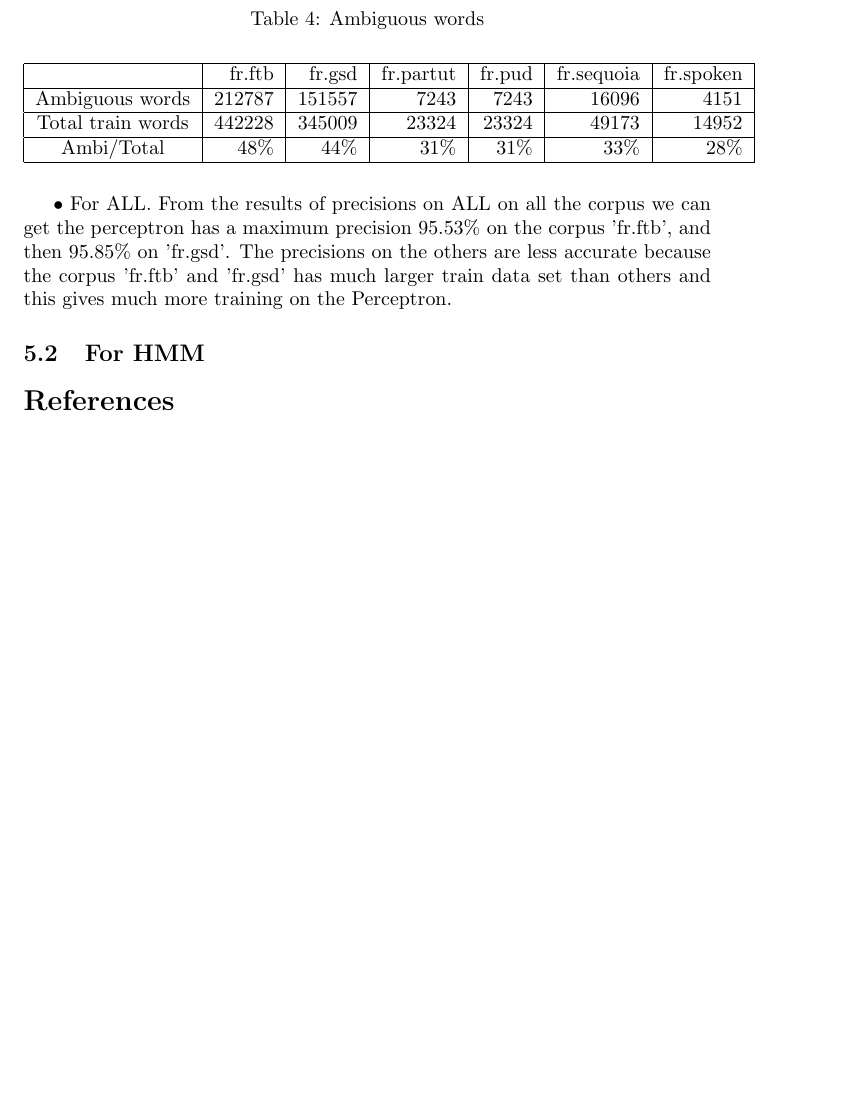
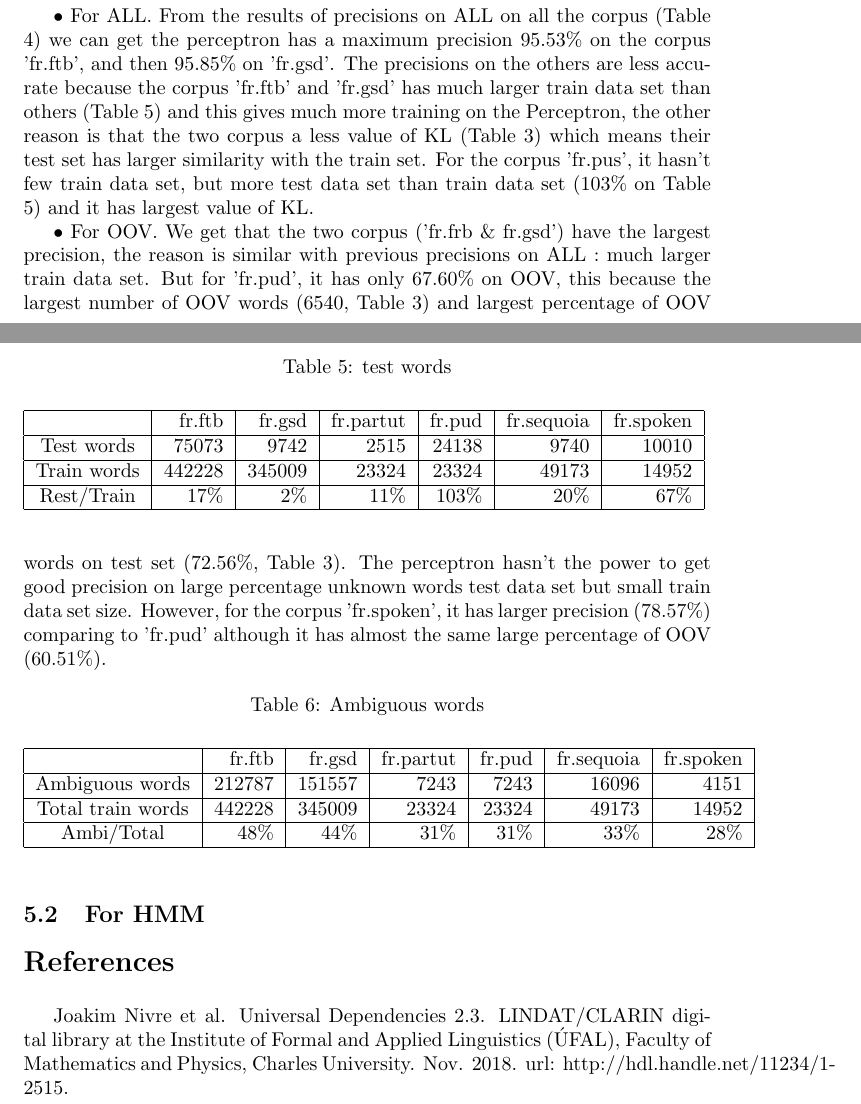
Before and after one commit to TryFire/MultiClassPerceptron, a LaTeX paper (report/ml_report.tex): part of page 8 of 8 before the commit and two parts of pages 8 and 9 of 9 after it, the two joined at a grey line, cut so that both start at the same text, the shorter picture padded with empty space. The pictures show the PDF file report/ml_report.pdf that the author committed with the source.

Commit message:
the resource of corpus

```diff
--- a/report/ml_report.tex
+++ b/report/ml_report.tex
@@ -50,4 +50,6 @@ In this report we describe a little about the different french corpus we used in
 \section{Experimental french corpus}
 In this section, we describe the similarity between the different datasets and the differences the train and test sets.
 
-There are 6 different corpus in our sources : 1.fr.ftb, 2.fr.gsd, 3.fr.partut, 4.fr.pud, 5.fr.sequoia, 6.fr.spoken. These corpus are given by the professor Guillaume, we find that perhaps they are come from the french \textsf{newspaper}  or \textsf{journal}.
+There are 6 different corpus in our sources : 1.fr.ftb, 2.fr.gsd, 3.fr.partut, 4.fr.pud, 5.fr.sequoia, 6.fr.spoken. These corpus come from (Universal Dependencies 2.3).
+
+\subsection{The resource}
@@ -235,6 +262,32 @@ fr.spoken  & 89.23\% & 90.97\% & 78.57\% & 86.54\% & 90.34\% & 51.10\% \\
 
 \subsection{For Perceptron}
 We trained the Perceptron classifier on the training set. A word in the test set is classified by Perceptron by  building the feature values using the same extraction of features as the train set.
+
+
+$\bullet$ For ALL. From the results of precisions on ALL on all the corpus (Table \ref{results}) we can get the perceptron has a maximum precision 95.53\% on the corpus 'fr.ftb', and then 95.85\% on 'fr.gsd'. The precisions on the others are less accurate because the corpus 'fr.ftb' and 'fr.gsd' has much larger train data set than others (Table \ref{test_on_train}) and this gives much more training on the Perceptron, the other reason is that the two corpus a less value of KL (Table \ref{table_matric}) which means their test set has larger similarity with the train set. For the corpus 'fr.pus', it hasn't few train data set, but more test data set than train data set (103\% on Table \ref{test_on_train}) and it has largest value of KL.
+
+\begin{table}[h]
+\caption{test words}
+\vspace{5pt}
+\centering
+\begin{tabular}{|c|r|r|r|r|r|r|}
+\hline
+\ & fr.ftb & fr.gsd & fr.partut & fr.pud & fr.sequoia & fr.spoken \\
+\hline
+Test words & 75073 & 9742 & 2515 & 24138 & 9740 & 10010 \\
+\hline
+Train words & 442228 & 345009 & 23324 & 23324 & 49173 & 14952 \\
+\hline
+Rest/Train & 17\% & 2\% & 11\% & 103\% & 20\% & 67\%\\
+\hline
+\end{tabular}
+\label{test_on_train}
+\end{table}
+
+
+$\bullet$ For OOV. We get that the two corpus ('fr.frb \& fr.gsd') have the largest precision, the reason is similar with previous precisions on ALL : much larger train data set. But for 'fr.pud', it has only 67.60\% on OOV, this because the largest number of OOV words (6540, Table \ref{table_matric}) and largest percentage of OOV words on test set (72.56\%, Table  \ref{table_matric}). The perceptron hasn't the power to get good precision on large percentage unknown words test data set but small train data set size. However, for the corpus 'fr.spoken', it has larger precision (78.57\%) comparing to 'fr.pud' although it has almost the same large percentage of OOV (60.51\%).
+
+
 
 \begin{table}[h]
 \caption{Ambiguous words}
@@ -262,5 +312,10 @@ $\bullet$ For ALL. From the results of precisions on ALL on all the corpus we ca
 %\bibliographystyle{splncs}
 \bibliography{biblioML.bib}
 
+Joakim Nivre et al. Universal Dependencies 2.3. LINDAT/CLARIN digital library at
+the Institute of Formal and Applied Linguistics (ÚFAL), Faculty of Mathematics and
+Physics, Charles University. Nov. 2018. url: http://hdl.handle.net/11234/1-
+2515.
+
 
 \end{document}
```
Also changed, not shown: report/ml_report.pdf, report/ml_report.tex (30 more changed lines).
